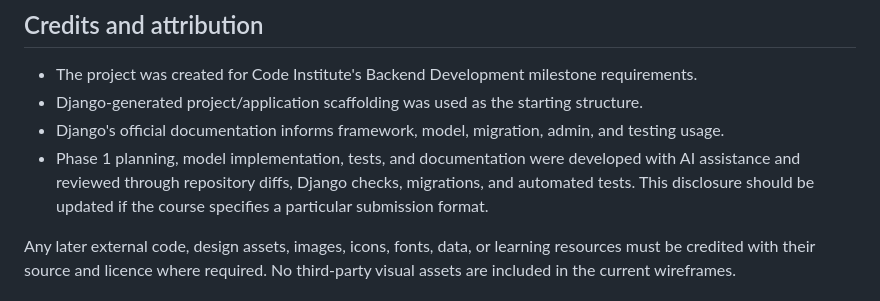
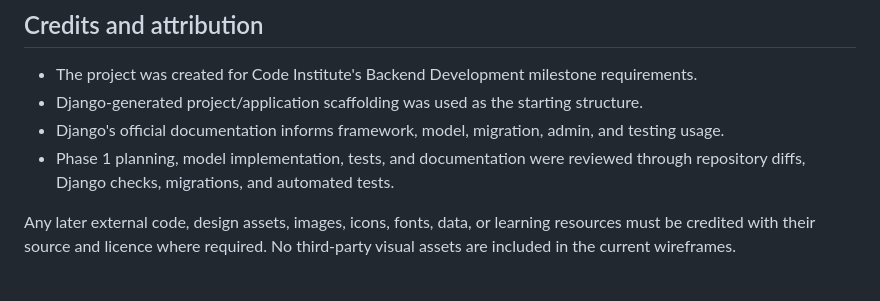
Before and after one commit to AbdulkadirKhoujja/codeinstitute-milestone-3-project, a Markdown page: README.md, the part around the change. Rendered like a GitHub page.

Commit message:
docs: align project wording with repository policy

```diff
--- a/README.md
+++ b/README.md
@@ -168,7 +168,7 @@ Potential post-milestone ideas include personalised feeds, follows or bookmarks,
 - The project was created for Code Institute's Backend Development milestone requirements.
 - Django-generated project/application scaffolding was used as the starting structure.
 - Django's official documentation informs framework, model, migration, admin, and testing usage.
-- Phase 1 planning, model implementation, tests, and documentation were developed with AI assistance and reviewed through repository diffs, Django checks, migrations, and automated tests. This disclosure should be updated if the course specifies a particular submission format.
+- Phase 1 planning, model implementation, tests, and documentation were reviewed through repository diffs, Django checks, migrations, and automated tests.
 
 Any later external code, design assets, images, icons, fonts, data, or learning resources must be credited with their source and licence where required. No third-party visual assets are included in the current wireframes.
 
```
Also changed, not shown: docs/development-roadmap.md (+0 -1 lines).
